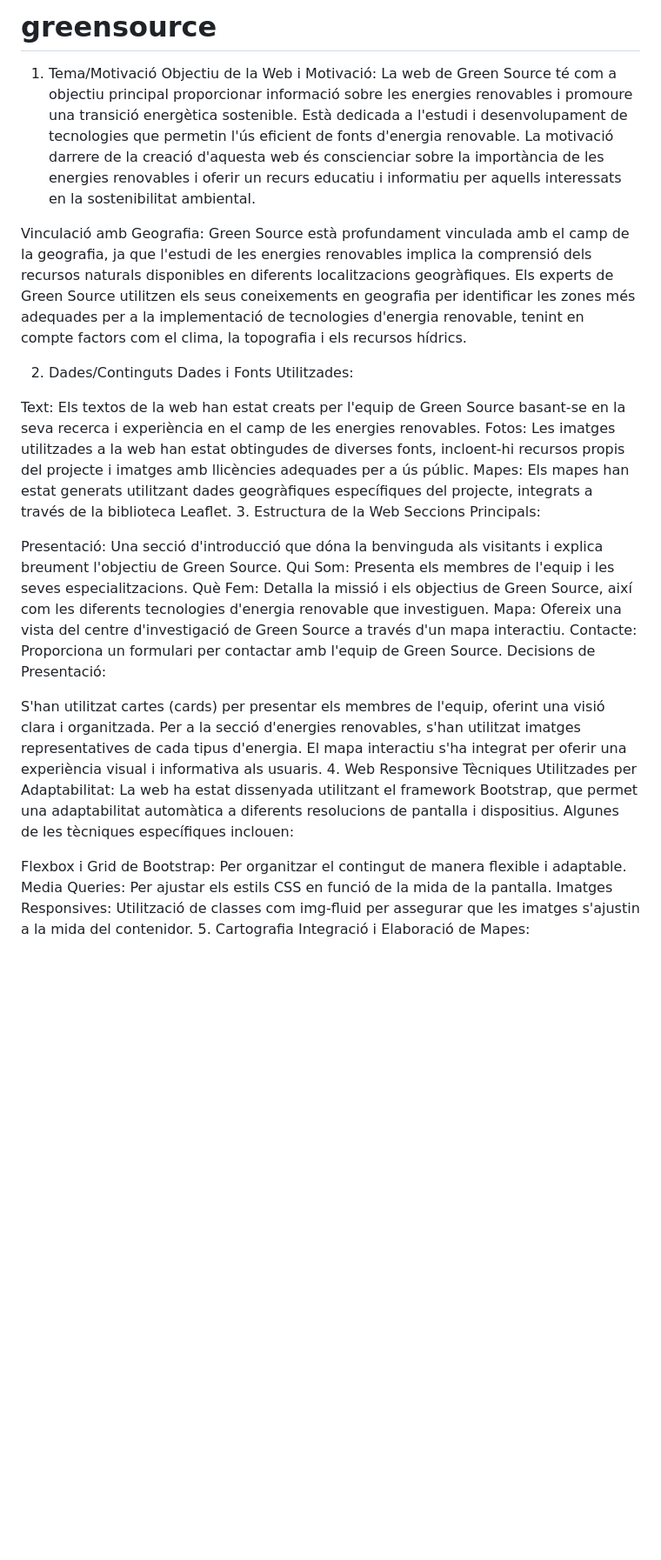
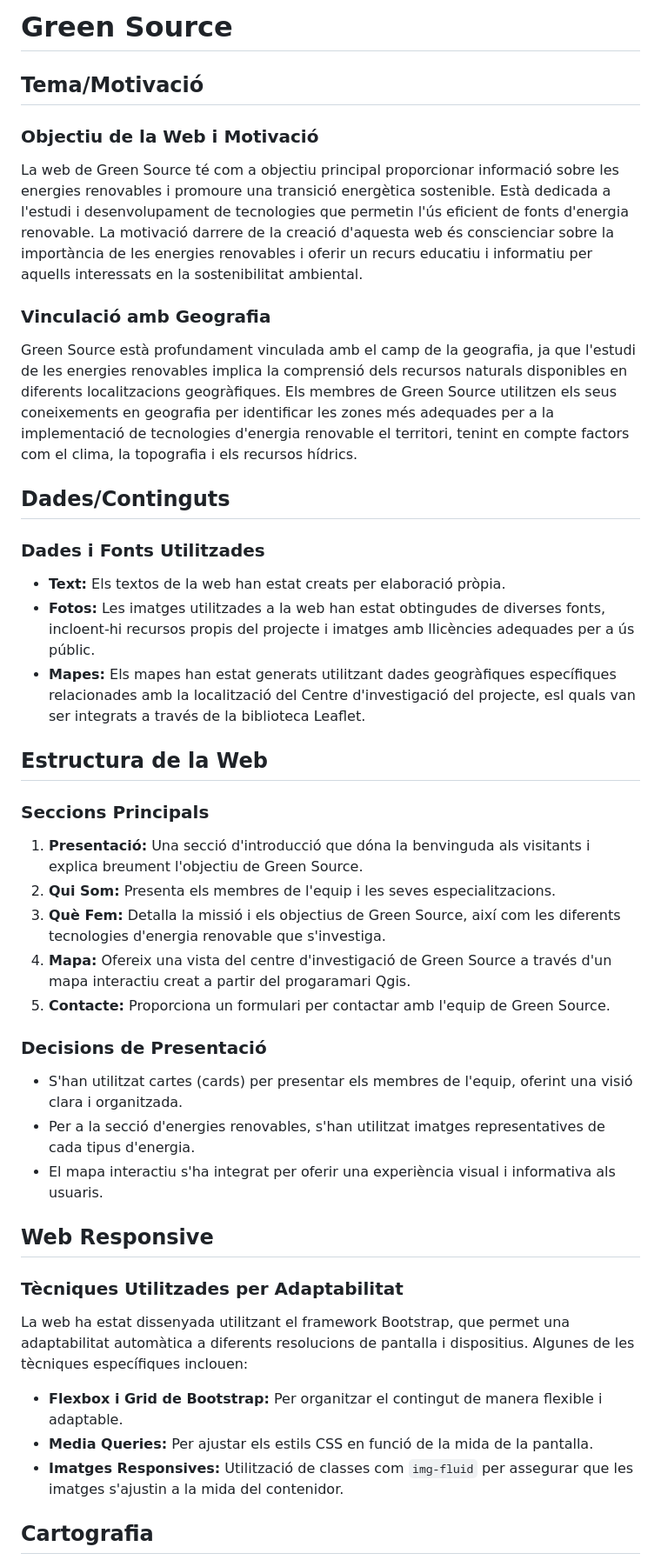
Before and after one commit to alieloujgli/greensource, a Markdown page: README.md, the part around one of its changes. Shown at 87% size. GitHub-like rendering; blank space fills up the shorter version.

```diff
--- a/README.md
+++ b/README.md
@@ -1,37 +1,41 @@
-# greensource
-1. Tema/Motivació
-Objectiu de la Web i Motivació:
+# Green Source
+
+## Tema/Motivació
+
+### Objectiu de la Web i Motivació
 La web de Green Source té com a objectiu principal proporcionar informació sobre les energies renovables i promoure una transició energètica sostenible. Està dedicada a l'estudi i desenvolupament de tecnologies que permetin l'ús eficient de fonts d'energia renovable. La motivació darrere de la creació d'aquesta web és conscienciar sobre la importància de les energies renovables i oferir un recurs educatiu i informatiu per aquells interessats en la sostenibilitat ambiental.
 
-Vinculació amb Geografia:
-Green Source està profundament vinculada amb el camp de la geografia, ja que l'estudi de les energies renovables implica la comprensió dels recursos naturals disponibles en diferents localitzacions geogràfiques. Els experts de Green Source utilitzen els seus coneixements en geografia per identificar les zones més adequades per a la implementació de tecnologies d'energia renovable, tenint en compte factors com el clima, la topografia i els recursos hídrics.
+### Vinculació amb Geografia
+Green Source està profundament vinculada amb el camp de la geografia, ja que l'estudi de les energies renovables implica la comprensió dels recursos naturals disponibles en diferents localitzacions geogràfiques. Els membres  de Green Source utilitzen els seus coneixements en geografia per identificar les zones més adequades per a la implementació de tecnologies d'energia renovable el territori, tenint en compte factors com el clima, la topografia i els recursos hídrics.
 
-2. Dades/Continguts
-Dades i Fonts Utilitzades:
+## Dades/Continguts
 
-Text: Els textos de la web han estat creats per l'equip de Green Source basant-se en la seva recerca i experiència en el camp de les energies renovables.
-Fotos: Les imatges utilitzades a la web han estat obtingudes de diverses fonts, incloent-hi recursos propis del projecte i imatges amb llicències adequades per a ús públic.
-Mapes: Els mapes han estat generats utilitzant dades geogràfiques específiques del projecte, integrats a través de la biblioteca Leaflet.
-3. Estructura de la Web
-Seccions Principals:
+### Dades i Fonts Utilitzades
+- **Text:** Els textos de la web han estat creats per elaboració pròpia.
+- **Fotos:** Les imatges utilitzades a la web han estat obtingudes de diverses fonts, incloent-hi recursos propis del projecte i imatges amb llicències adequades per a ús públic.
+- **Mapes:** Els mapes han estat generats utilitzant dades geogràfiques específiques relacionades amb la localització del Centre d'investigació del projecte, esl quals van ser integrats a través de la biblioteca Leaflet.
 
-Presentació: Una secció d'introducció que dóna la benvinguda als visitants i explica breument l'objectiu de Green Source.
-Qui Som: Presenta els membres de l'equip i les seves especialitzacions.
-Què Fem: Detalla la missió i els objectius de Green Source, així com les diferents tecnologies d'energia renovable que investiguen.
-Mapa: Ofereix una vista del centre d'investigació de Green Source a través d'un mapa interactiu.
-Contacte: Proporciona un formulari per contactar amb l'equip de Green Source.
-Decisions de Presentació:
+## Estructura de la Web
 
-S'han utilitzat cartes (cards) per presentar els membres de l'equip, oferint una visió clara i organitzada.
-Per a la secció d'energies renovables, s'han utilitzat imatges representatives de cada tipus d'energia.
-El mapa interactiu s'ha integrat per oferir una experiència visual i informativa als usuaris.
-4. Web Responsive
-Tècniques Utilitzades per Adaptabilitat:
+### Seccions Principals
+1. **Presentació:** Una secció d'introducció que dóna la benvinguda als visitants i explica breument l'objectiu de Green Source.
+2. **Qui Som:** Presenta els membres de l'equip i les seves especialitzacions.
+3. **Què Fem:** Detalla la missió i els objectius de Green Source, així com les diferents tecnologies d'energia renovable que s'investiga.
+4. **Mapa:** Ofereix una vista del centre d'investigació de Green Source a través d'un mapa interactiu creat a partir del progaramari Qgis.
+5. **Contacte:** Proporciona un formulari per contactar amb l'equip de Green Source.
+
+### Decisions de Presentació
+- S'han utilitzat cartes (cards) per presentar els membres de l'equip, oferint una visió clara i organitzada.
+- Per a la secció d'energies renovables, s'han utilitzat imatges representatives de cada tipus d'energia.
+- El mapa interactiu s'ha integrat per oferir una experiència visual i informativa als usuaris.
+
+## Web Responsive
+
+### Tècniques Utilitzades per Adaptabilitat
 La web ha estat dissenyada utilitzant el framework Bootstrap, que permet una adaptabilitat automàtica a diferents resolucions de pantalla i dispositius. Algunes de les tècniques específiques inclouen:
+- **Flexbox i Grid de Bootstrap:** Per organitzar el contingut de manera flexible i adaptable.
+- **Media Queries:** Per ajustar els estils CSS en funció de la mida de la pantalla.
+- **Imatges Responsives:** Utilització de classes com `img-fluid` per assegurar que les imatges s'ajustin a la mida del contenidor.
 
-Flexbox i Grid de Bootstrap: Per organitzar el contingut de manera flexible i adaptable.
-Media Queries: Per ajustar els estils CSS en funció de la mida de la pantalla.
-Imatges Responsives: Utilització de classes com img-fluid per assegurar que les imatges s'ajustin a la mida del contenidor.
-5. Cartografia
-Integració i Elaboració de Mapes:
+## Cartografia
 
```
Also changed, not shown: other parts of README.md (+17 -10 lines).
